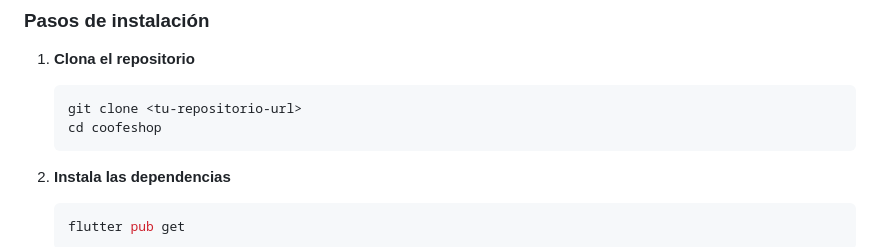
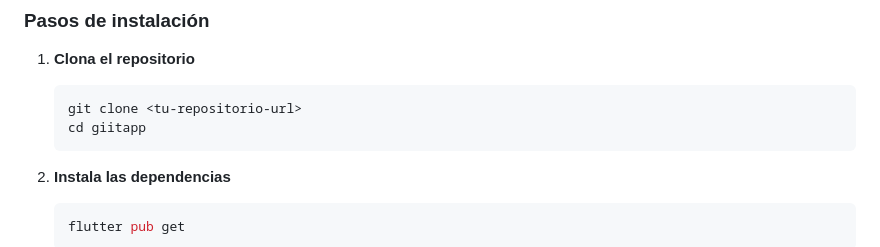
Before and after one commit to jeanpi02/giit_mobile_app_flutter, a Markdown page: README.md, the part around the change. Rendered like a GitHub page.

````diff
--- a/README.md
+++ b/README.md
@@ -39,7 +39,7 @@ Una aplicación móvil del **Sistema de Gestión de Investigación e Innovación
 1. **Clona el repositorio**
    ```bash
    git clone <tu-repositorio-url>
-   cd coofeshop
+   cd giitapp
    ```
 
 2. **Instala las dependencias**
````
